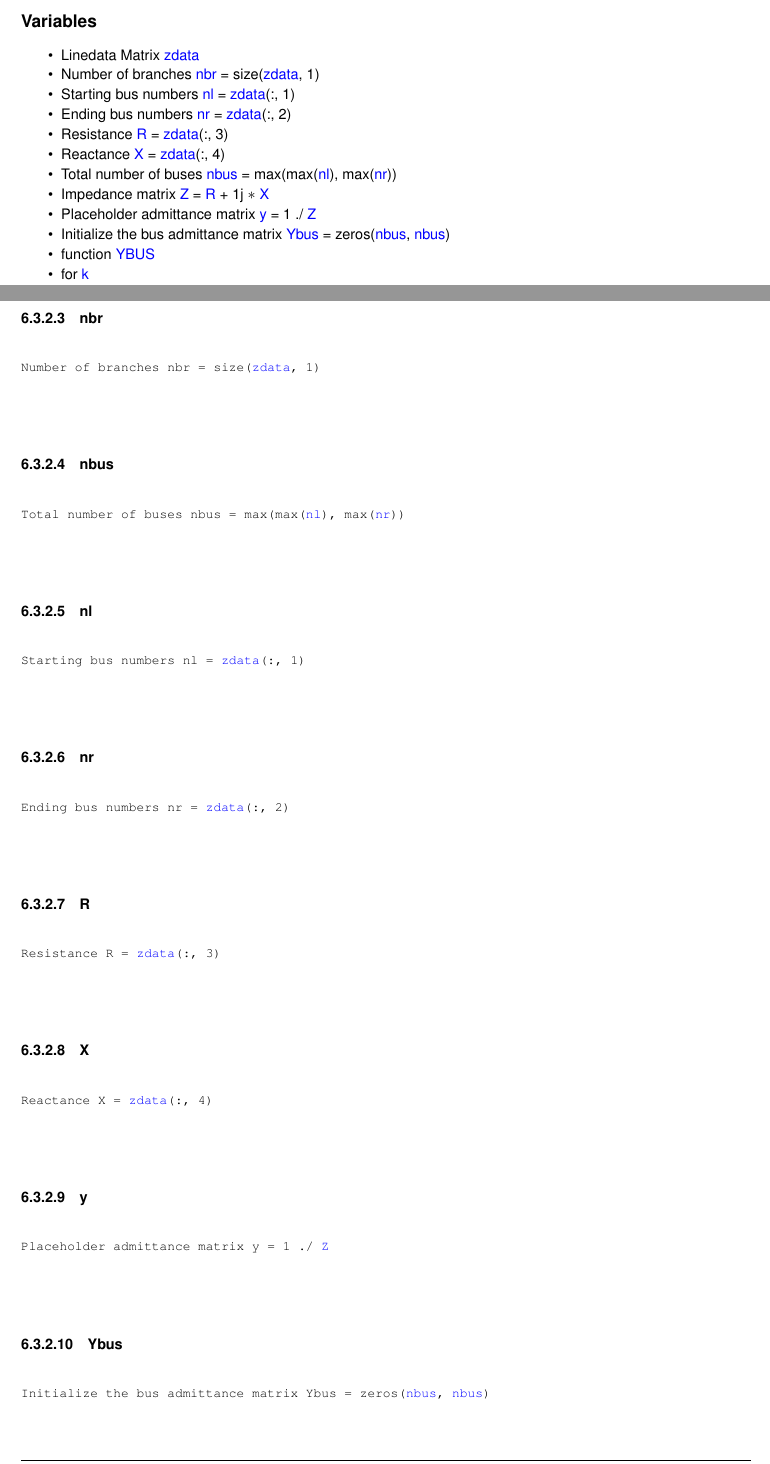
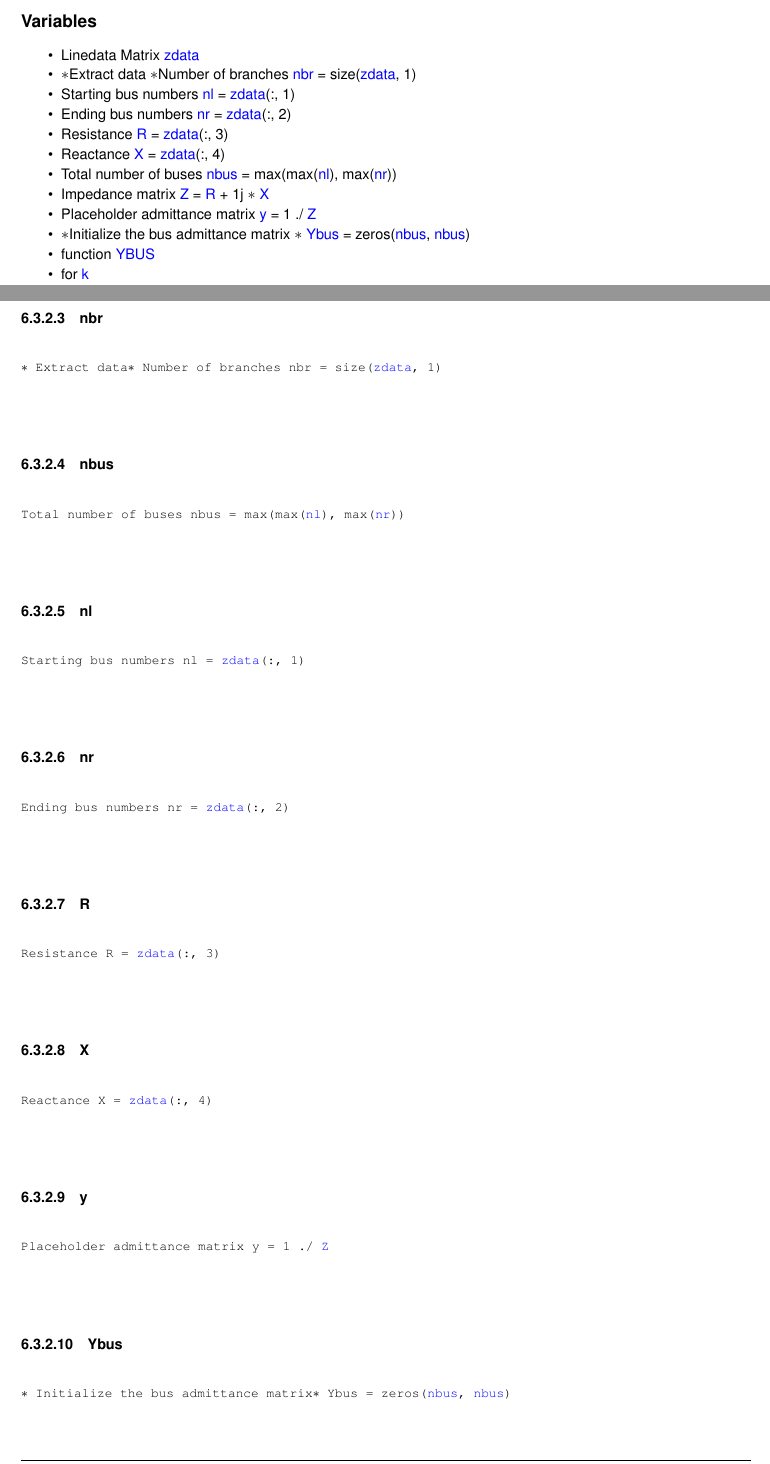
Before and after one commit to Sree2011/codes-loadflow-analysis, a LaTeX book (docs/latex/refman.tex, which reads docs/latex/Ybus__matlab_8m.tex): two parts of pages 21 and 23 of 26, joined at a grey line, cut so that both start at the same text. Compiled offline with pdfLaTeX.

Commit message:
Update documentation

```diff
--- a/docs/latex/Ybus__matlab_8m.tex
+++ b/docs/latex/Ybus__matlab_8m.tex
@@ -14,7 +14,7 @@ end Display the bus admittance matrix function function \mbox{\hyperlink{Ybus__m
 \item
 Linedata Matrix \mbox{\hyperlink{Ybus__matlab_8m_a8878f775609579f72569e1d60770b2fa}{zdata}}
 \item
-Number of branches \mbox{\hyperlink{Ybus__matlab_8m_a0073182b0fbe931a27d6a2dd7911c11d}{nbr}} = size(\mbox{\hyperlink{Ybus__matlab_8m_a8878f775609579f72569e1d60770b2fa}{zdata}}, 1)
+$\ast$Extract data $\ast$Number of branches \mbox{\hyperlink{Ybus__matlab_8m_a1188489f615da5982fb027faa8ba8670}{nbr}} = size(\mbox{\hyperlink{Ybus__matlab_8m_a8878f775609579f72569e1d60770b2fa}{zdata}}, 1)
 \item
 Starting bus numbers \mbox{\hyperlink{Ybus__matlab_8m_a4f6d773a512f63c50efdf8a852f2fbd3}{nl}} = \mbox{\hyperlink{Ybus__matlab_8m_a8878f775609579f72569e1d60770b2fa}{zdata}}(\+:, 1)
 \item
@@ -30,7 +30,7 @@ Impedance matrix \mbox{\hyperlink{Ybus__matlab_8m_aa30cc5d0245a5d69d8f10afae5560
 \item
 Placeholder admittance matrix \mbox{\hyperlink{Ybus__matlab_8m_ae25865c3a7e418f54933c25c3038128b}{y}} = 1 ./ \mbox{\hyperlink{Ybus__matlab_8m_aa30cc5d0245a5d69d8f10afae5560945}{Z}}
 \item
-Initialize the bus admittance matrix \mbox{\hyperlink{Ybus__matlab_8m_a60c0e245db1e11bdc07bdcddaa837ab2}{Ybus}} = zeros(\mbox{\hyperlink{Ybus__matlab_8m_a19e9998e9c3c574ae18d3375acb9edaa}{nbus}}, \mbox{\hyperlink{Ybus__matlab_8m_a19e9998e9c3c574ae18d3375acb9edaa}{nbus}})
+$\ast$Initialize the bus admittance matrix $\ast$ \mbox{\hyperlink{Ybus__matlab_8m_a62622fe9d698237737fab1adebadbeb9}{Ybus}} = zeros(\mbox{\hyperlink{Ybus__matlab_8m_a19e9998e9c3c574ae18d3375acb9edaa}{nbus}}, \mbox{\hyperlink{Ybus__matlab_8m_a19e9998e9c3c574ae18d3375acb9edaa}{nbus}})
 \item
 function \mbox{\hyperlink{Ybus__matlab_8m_a4133bab9ceab9e7b4797de2a73f9782b}{YBUS}}
 \item
@@ -93,7 +93,7 @@ end end for \mbox{\hyperlink{Ybus__matlab_8m_ad4dc65bd479bfcef34c7ced3491aaf2e}{
 \index{Ybus\_matlab.m@{Ybus\_matlab.m}!nbr@{nbr}}
 \index{nbr@{nbr}!Ybus\_matlab.m@{Ybus\_matlab.m}}
 \doxysubsubsection{\texorpdfstring{nbr}{nbr}}
-{\footnotesize\ttfamily Number of branches nbr = size(\mbox{\hyperlink{Ybus__matlab_8m_a8878f775609579f72569e1d60770b2fa}{zdata}}, 1)}
+{\footnotesize\ttfamily $\ast$ Extract data$\ast$ Number of branches nbr = size(\mbox{\hyperlink{Ybus__matlab_8m_a8878f775609579f72569e1d60770b2fa}{zdata}}, 1)}
 
 \mbox{\Hypertarget{Ybus__matlab_8m_a19e9998e9c3c574ae18d3375acb9edaa}\label{Ybus__matlab_8m_a19e9998e9c3c574ae18d3375acb9edaa}}
 \index{Ybus\_matlab.m@{Ybus\_matlab.m}!nbus@{nbus}}
@@ -131,11 +131,11 @@ end end for \mbox{\hyperlink{Ybus__matlab_8m_ad4dc65bd479bfcef34c7ced3491aaf2e}{
 \doxysubsubsection{\texorpdfstring{y}{y}}
 {\footnotesize\ttfamily Placeholder admittance matrix y = 1 ./ \mbox{\hyperlink{Ybus__matlab_8m_aa30cc5d0245a5d69d8f10afae5560945}{Z}}}
 
-\mbox{\Hypertarget{Ybus__matlab_8m_a60c0e245db1e11bdc07bdcddaa837ab2}\label{Ybus__matlab_8m_a60c0e245db1e11bdc07bdcddaa837ab2}}
+\mbox{\Hypertarget{Ybus__matlab_8m_a62622fe9d698237737fab1adebadbeb9}\label{Ybus__matlab_8m_a62622fe9d698237737fab1adebadbeb9}}
 \index{Ybus\_matlab.m@{Ybus\_matlab.m}!Ybus@{Ybus}}
 \index{Ybus@{Ybus}!Ybus\_matlab.m@{Ybus\_matlab.m}}
 \doxysubsubsection{\texorpdfstring{Ybus}{Ybus}}
-{\footnotesize\ttfamily Initialize the bus admittance matrix Ybus = zeros(\mbox{\hyperlink{Ybus__matlab_8m_a19e9998e9c3c574ae18d3375acb9edaa}{nbus}}, \mbox{\hyperlink{Ybus__matlab_8m_a19e9998e9c3c574ae18d3375acb9edaa}{nbus}})}
+{\footnotesize\ttfamily $\ast$ Initialize the bus admittance matrix$\ast$ Ybus = zeros(\mbox{\hyperlink{Ybus__matlab_8m_a19e9998e9c3c574ae18d3375acb9edaa}{nbus}}, \mbox{\hyperlink{Ybus__matlab_8m_a19e9998e9c3c574ae18d3375acb9edaa}{nbus}})}
 
 \mbox{\Hypertarget{Ybus__matlab_8m_a4133bab9ceab9e7b4797de2a73f9782b}\label{Ybus__matlab_8m_a4133bab9ceab9e7b4797de2a73f9782b}}
 \index{Ybus\_matlab.m@{Ybus\_matlab.m}!YBUS@{YBUS}}
```
Also changed, not shown: docs/latex/Ybus__matlab_8m.tex (14 more changed lines), 7 other files.
